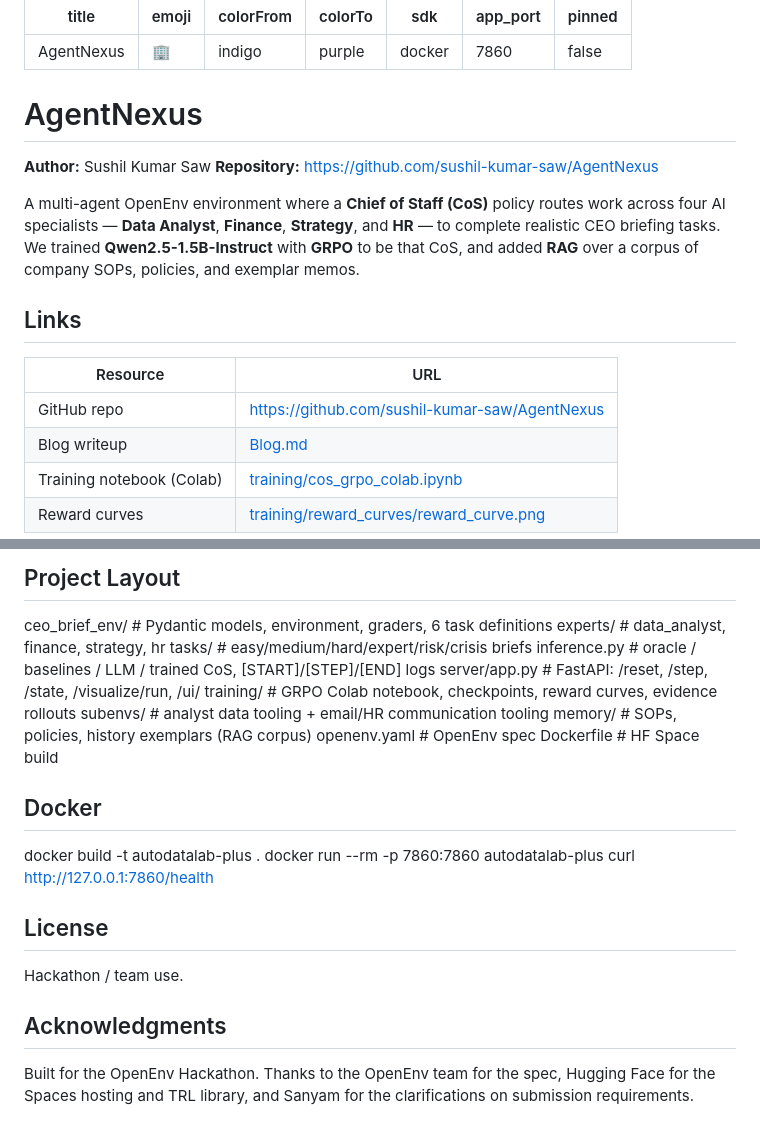
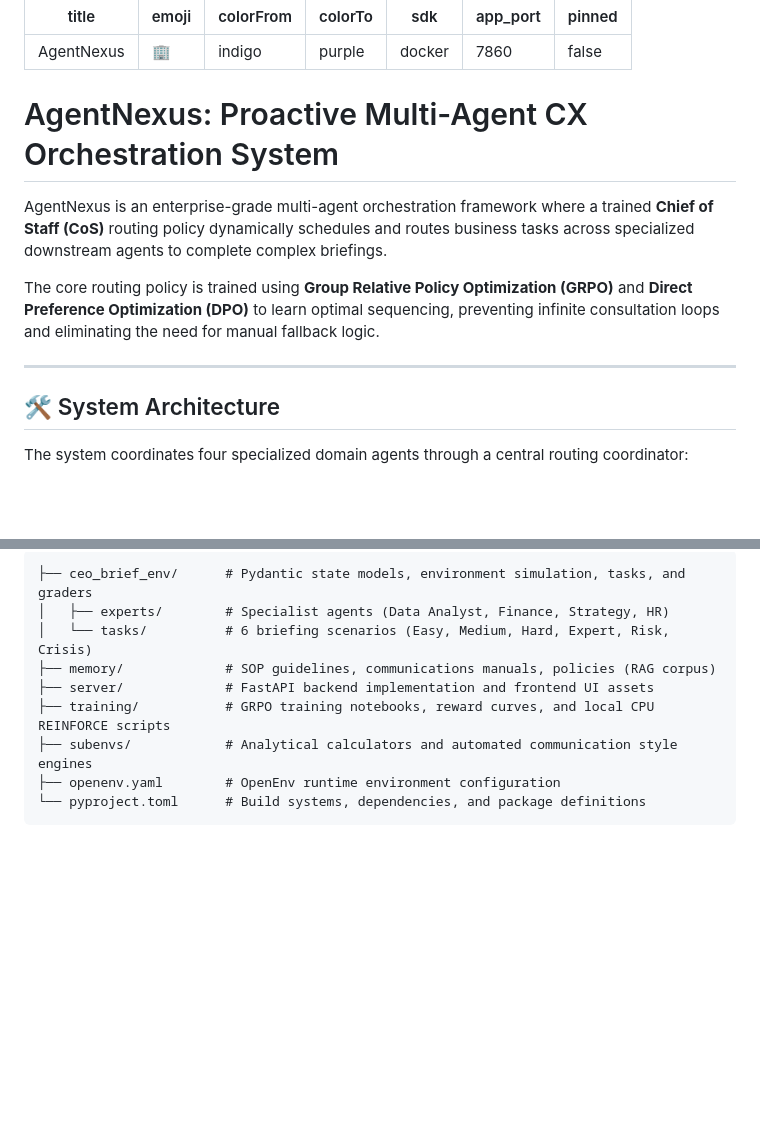
Before and after one commit to sushil-kumar-saw/AgentNexus, a Markdown page: README.md, 2 parts joined by grey strips. GitHub-like rendering; blank space fills up the shorter version.

````diff
--- a/README.md
+++ b/README.md
@@ -8,20 +8,15 @@ app_port: 7860
 pinned: false
 ---
 
-# AgentNexus
+# AgentNexus: Proactive Multi-Agent CX Orchestration System
 
-**Author:** Sushil Kumar Saw
-**Repository:** https://github.com/sushil-kumar-saw/AgentNexus
+AgentNexus is an enterprise-grade multi-agent orchestration framework where a trained **Chief of Staff (CoS)** routing policy dynamically schedules and routes business tasks across specialized downstream agents to complete complex briefings.
 
-A multi-agent OpenEnv environment where a **Chief of Staff (CoS)** policy routes work across four AI specialists — **Data Analyst**, **Finance**, **Strategy**, and **HR** — to complete realistic CEO briefing tasks. We trained **Qwen2.5-1.5B-Instruct** with **GRPO** to be that CoS, and added **RAG** over a corpus of company SOPs, policies, and exemplar memos.
+The core routing policy is trained using **Group Relative Policy Optimization (GRPO)** and **Direct Preference Optimization (DPO)** to learn optimal sequencing, preventing infinite consultation loops and eliminating the need for manual fallback logic.
 
-## Links
+---
 
-| Resource | URL |
-|---|---|
-| GitHub repo | https://github.com/sushil-kumar-saw/AgentNexus |
-| Blog writeup | [Blog.md](./Blog.md) |
-| Training notebook (Colab) | [training/cos_grpo_colab.ipynb](./training/cos_grpo_colab.ipynb) |
-| Reward curves | [training/reward_curves/reward_curve.png](./training/reward_curves/reward_curve.png) |
+## 🛠 System Architecture
 
+The system coordinates four specialized domain agents through a central routing coordinator:
 
@@ -144,22 +126,11 @@ python validate_submission.py --base-url https://your-space.hf.space
-## Project Layout
-ceo_brief_env/        # Pydantic models, environment, graders, 6 task definitions
-experts/            # data_analyst, finance, strategy, hr
-tasks/              # easy/medium/hard/expert/risk/crisis briefs
-inference.py          # oracle / baselines / LLM / trained CoS, [START]/[STEP]/[END] logs
-server/app.py         # FastAPI: /reset, /step, /state, /visualize/run, /ui/
-training/             # GRPO Colab notebook, checkpoints, reward curves, evidence rollouts
-subenvs/              # analyst data tooling + email/HR communication tooling
-memory/               # SOPs, policies, history exemplars (RAG corpus)
-openenv.yaml          # OpenEnv spec
-Dockerfile            # HF Space build
-## Docker
-docker build -t autodatalab-plus .
-docker run --rm -p 7860:7860 autodatalab-plus
-curl http://127.0.0.1:7860/health
-## License
-
-Hackathon / team use.
-
-## Acknowledgments
-
-Built for the OpenEnv Hackathon. Thanks to the OpenEnv team for the spec, Hugging Face for the Spaces hosting and TRL library, and Sanyam for the clarifications on submission requirements.
+```
+├── ceo_brief_env/      # Pydantic state models, environment simulation, tasks, and graders
+│   ├── experts/        # Specialist agents (Data Analyst, Finance, Strategy, HR)
+│   └── tasks/          # 6 briefing scenarios (Easy, Medium, Hard, Expert, Risk, Crisis)
+├── memory/             # SOP guidelines, communications manuals, policies (RAG corpus)
+├── server/             # FastAPI backend implementation and frontend UI assets
+├── training/           # GRPO training notebooks, reward curves, and local CPU REINFORCE scripts
+├── subenvs/            # Analytical calculators and automated communication style engines
+├── openenv.yaml        # OpenEnv runtime environment configuration
+└── pyproject.toml      # Build systems, dependencies, and package definitions
+```
````
Also changed, not shown: other parts of README.md (+80 -93 lines).
